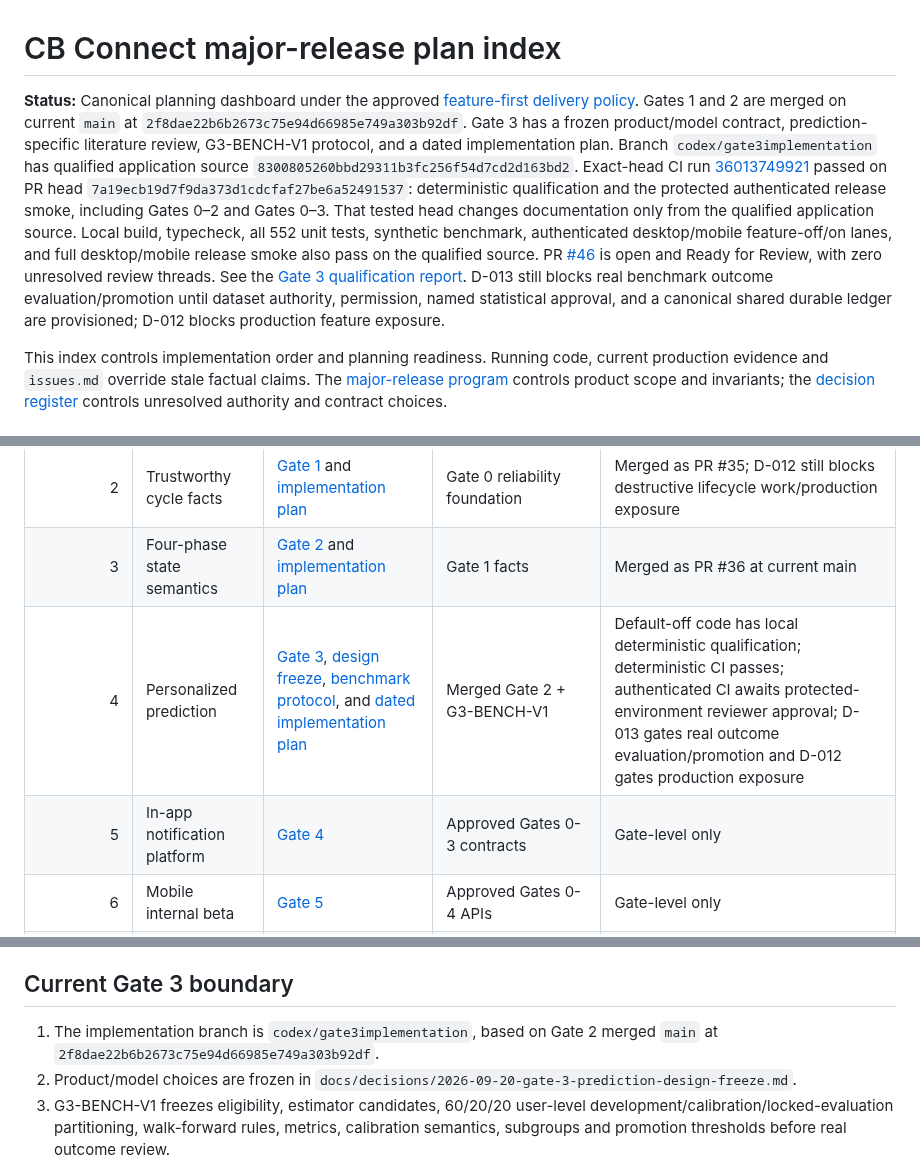
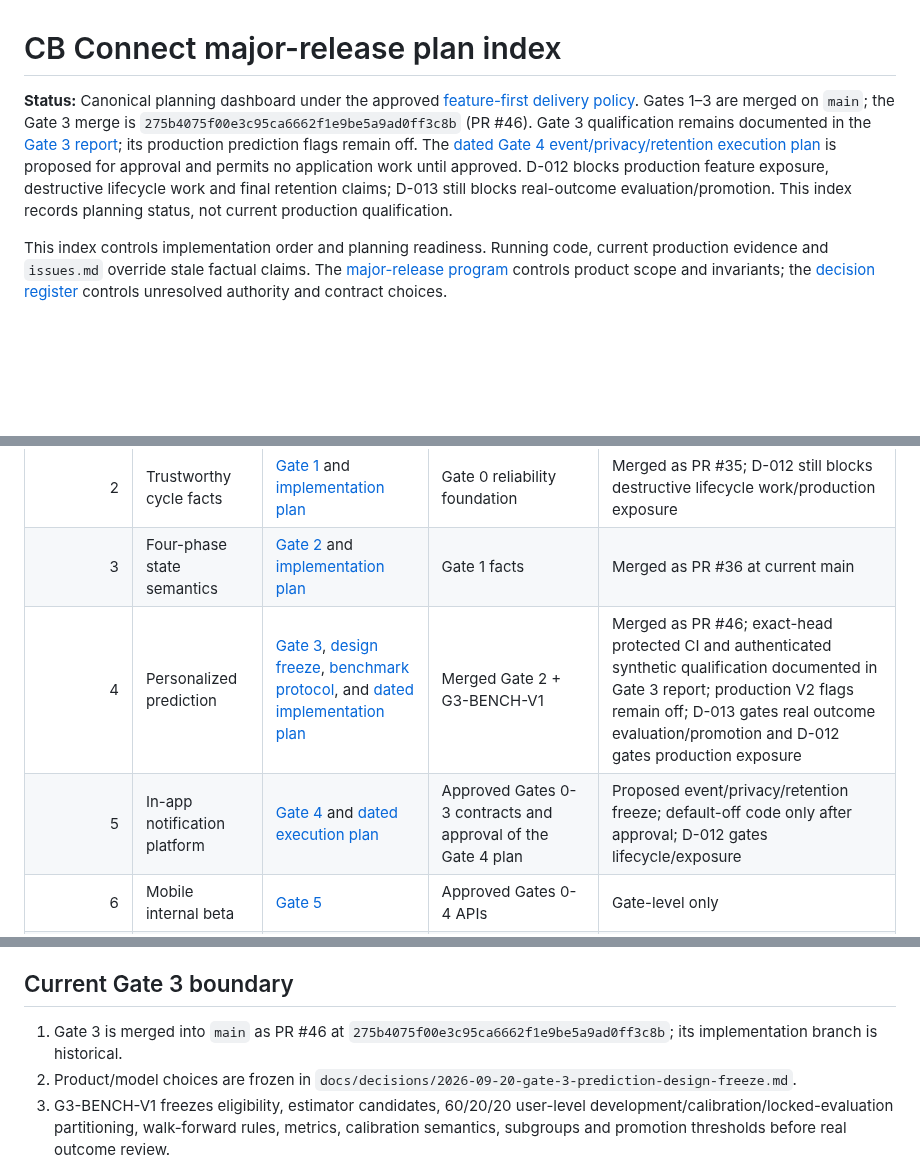
Before and after one commit to Zburgers/cb-connect, a Markdown page: docs/plans/README.md, 3 parts joined by grey strips. Drawn GitHub-style; blank space fills up the shorter version.

Commit message:
docs: plan Gate 4 event privacy and retention work

```diff
--- a/docs/plans/README.md
+++ b/docs/plans/README.md
@@ -2,7 +2,7 @@
 
 **Status:** Canonical planning dashboard under the approved
 [feature-first delivery policy](2026-08-19-feature-first-delivery-design.md).
-Gates 1 and 2 are merged on current `main` at `2f8dae22b6b2673c75e94d66985e749a303b92df`. Gate 3 has a frozen product/model contract, prediction-specific literature review, G3-BENCH-V1 protocol, and a dated implementation plan. Branch `codex/gate3implementation` has qualified application source `8300805260bbd29311b3fc256f54d7cd2d163bd2`. Exact-head CI run [36013749921](https://github.com/Zburgers/cb-connect/actions/runs/36013749921) passed on PR head `7a19ecb19d7f9da373d1cdcfaf27be6a52491537`: deterministic qualification and the protected authenticated release smoke, including Gates 0–2 and Gates 0–3. That tested head changes documentation only from the qualified application source. Local build, typecheck, all 552 unit tests, synthetic benchmark, authenticated desktop/mobile feature-off/on lanes, and full desktop/mobile release smoke also pass on the qualified source. PR [#46](https://github.com/Zburgers/cb-connect/pull/46) is open and Ready for Review, with zero unresolved review threads. See the [Gate 3 qualification report](../evidence/prediction-gate-3/REPORT.md). D-013 still blocks real benchmark outcome evaluation/promotion until dataset authority, permission, named statistical approval, and a canonical shared durable ledger are provisioned; D-012 blocks production feature exposure.
+Gates 1–3 are merged on `main`; the Gate 3 merge is `275b4075f00e3c95ca6662f1e9be5a9ad0ff3c8b` (PR #46). Gate 3 qualification remains documented in the [Gate 3 report](../evidence/prediction-gate-3/REPORT.md); its production prediction flags remain off. The [dated Gate 4 event/privacy/retention execution plan](2026-09-27-gate-4-event-privacy-retention-execution.md) is proposed for approval and permits no application work until approved. D-012 blocks production feature exposure, destructive lifecycle work and final retention claims; D-013 still blocks real-outcome evaluation/promotion. This index records planning status, not current production qualification.
 
 This index controls implementation order and planning readiness. Running code, current production evidence and `issues.md` override stale factual claims. The [major-release program](2026-08-01-cb-connect-major-release-program.md) controls product scope and invariants; the [decision register](../decisions/major-release-decision-register.md) controls unresolved authority and contract choices.
 
@@ -26,8 +26,8 @@ The historical `docs/v0.2.0-product-specs` branch is not an implementation base.
 | 1 | Production reliability | [Gate 0](2026-08-01-01-production-reliability-foundation.md) | Continuous automated deployment and measurement | Engineering complete; operations continue in parallel |
 | 2 | Trustworthy cycle facts | [Gate 1](2026-08-01-02-trustworthy-cycle-facts.md) and [implementation plan](2026-08-20-gate-1-trustworthy-cycle-facts-implementation.md) | Gate 0 reliability foundation | Merged as PR #35; D-012 still blocks destructive lifecycle work/production exposure |
 | 3 | Four-phase state semantics | [Gate 2](2026-08-01-03-four-phase-state-semantics.md) and [implementation plan](2026-08-20-gate-2-four-phase-state-semantics-implementation.md) | Gate 1 facts | Merged as PR #36 at current main |
-| 4 | Personalized prediction | [Gate 3](2026-08-01-04-personalized-prediction-and-evaluation.md), [design freeze](../decisions/2026-09-20-gate-3-prediction-design-freeze.md), [benchmark protocol](../research/cycle-benchmark-protocol.md), and [dated implementation plan](2026-09-20-gate-3-personalized-prediction-implementation.md) | Merged Gate 2 + G3-BENCH-V1 | Default-off code has local deterministic qualification; deterministic CI passes; authenticated CI awaits protected-environment reviewer approval; D-013 gates real outcome evaluation/promotion and D-012 gates production exposure |
-| 5 | In-app notification platform | [Gate 4](2026-08-01-05-notification-platform.md) | Approved Gates 0-3 contracts | Gate-level only |
+| 4 | Personalized prediction | [Gate 3](2026-08-01-04-personalized-prediction-and-evaluation.md), [design freeze](../decisions/2026-09-20-gate-3-prediction-design-freeze.md), [benchmark protocol](../research/cycle-benchmark-protocol.md), and [dated implementation plan](2026-09-20-gate-3-personalized-prediction-implementation.md) | Merged Gate 2 + G3-BENCH-V1 | Merged as PR #46; exact-head protected CI and authenticated synthetic qualification documented in Gate 3 report; production V2 flags remain off; D-013 gates real outcome evaluation/promotion and D-012 gates production exposure |
+| 5 | In-app notification platform | [Gate 4](2026-08-01-05-notification-platform.md) and [dated execution plan](2026-09-27-gate-4-event-privacy-retention-execution.md) | Approved Gates 0-3 contracts and approval of the Gate 4 plan | Proposed event/privacy/retention freeze; default-off code only after approval; D-012 gates lifecycle/exposure |
 | 6 | Mobile internal beta | [Gate 5](2026-08-01-06-mobile-internal-beta.md) | Approved Gates 0-4 APIs | Gate-level only |
 | 7 | Push and staged stores | [Gate 6](2026-08-01-07-push-and-store-qualification.md) | Gate 5 real-device evidence | Gate-level only |
 | Research | Probabilistic shadow model | [Research Gate 7](2026-08-01-08-probabilistic-shadow-model.md) | Gates 0, 1 and 3 data/governance prerequisites | Research design only; never user-visible |
@@ -68,7 +68,7 @@ proceed behind its default-off feature flag.
 
 ## Current Gate 3 boundary
 
-1. The implementation branch is `codex/gate3implementation`, based on Gate 2 merged `main` at `2f8dae22b6b2673c75e94d66985e749a303b92df`.
+1. Gate 3 is merged into `main` as PR #46 at `275b4075f00e3c95ca6662f1e9be5a9ad0ff3c8b`; its implementation branch is historical.
 2. Product/model choices are frozen in `docs/decisions/2026-09-20-gate-3-prediction-design-freeze.md`.
 3. G3-BENCH-V1 freezes eligibility, estimator candidates, 60/20/20 user-level development/calibration/locked-evaluation partitioning, walk-forward rules, metrics, calibration semantics, subgroups and promotion thresholds before real outcome review.
 4. Synthetic/golden benchmark implementation and default-off application work may proceed. Real external/CB Connect outcome reports must fail closed until D-013's remaining authority is recorded.
```
Also changed, not shown: docs/plans/2026-08-01-cb-connect-major-release-program.md (+2 -2 lines), docs/plans/2026-09-27-gate-4-event-privacy-retention-execution.md (added, +131 -0 lines).
